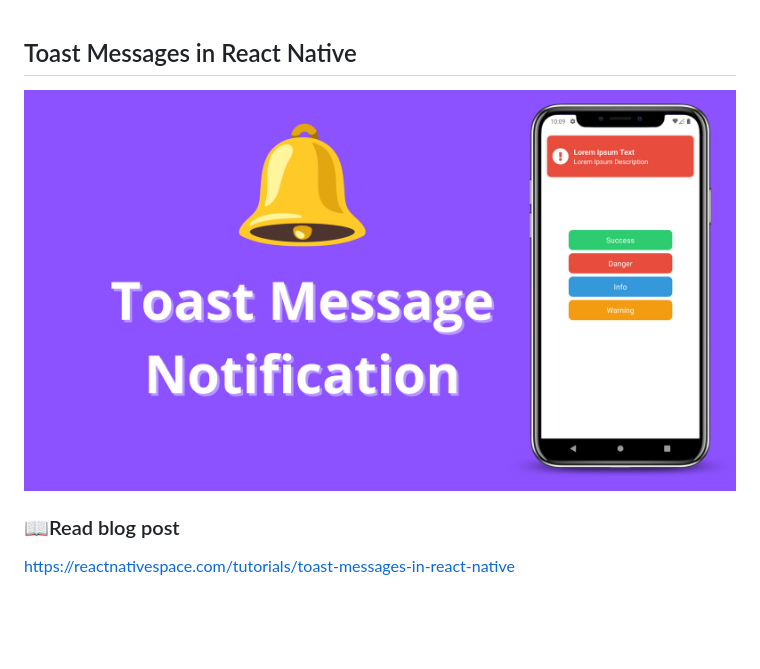
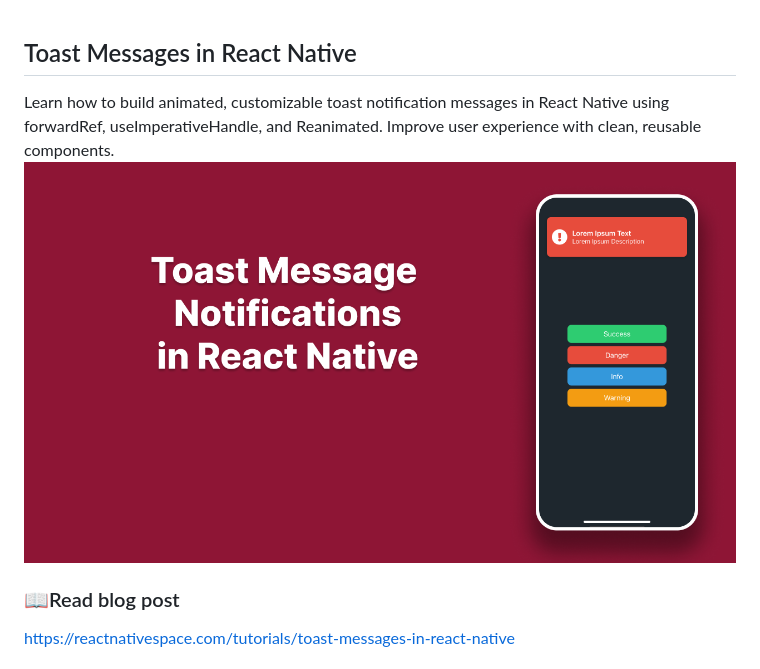
Before and after one commit to reactnativespace/react-native-toast-message, a Markdown page: README.md, the part around the change. Drawn GitHub-style; pictures changed too: screenshot.png; blank space fills up the shorter version.

```diff
--- a/README.md
+++ b/README.md
@@ -1,4 +1,5 @@
 ## Toast Messages in React Native
+Learn how to build animated, customizable toast notification messages in React Native using forwardRef, useImperativeHandle, and Reanimated. Improve user experience with clean, reusable components.
 ![Screenshot](screenshot.png)
 
 ### 📖Read blog post
```
Also changed, not shown: assets/splash-icon.png (added), assets/splash.png (deleted), 13 other files.
